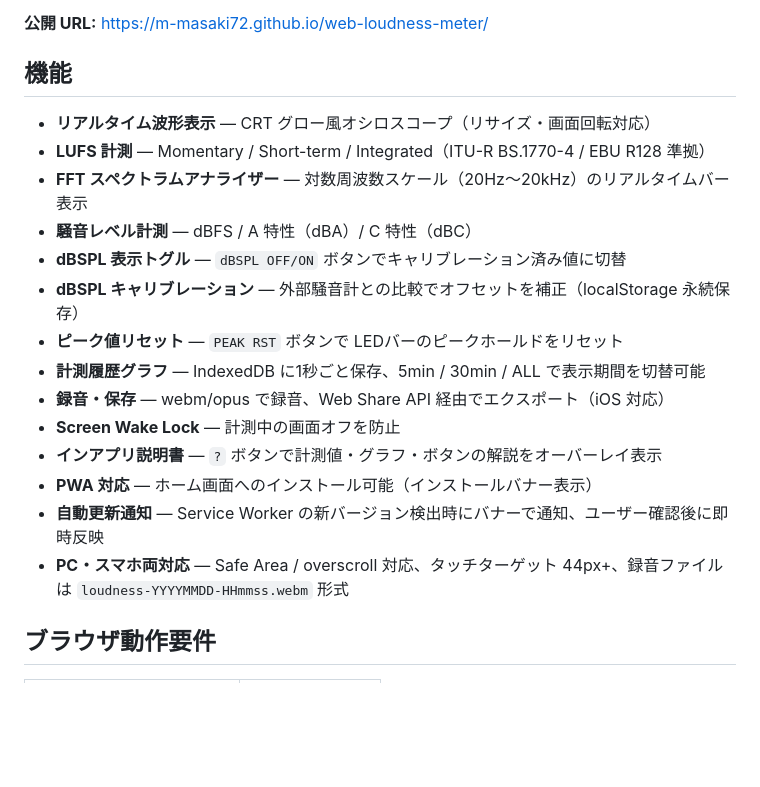
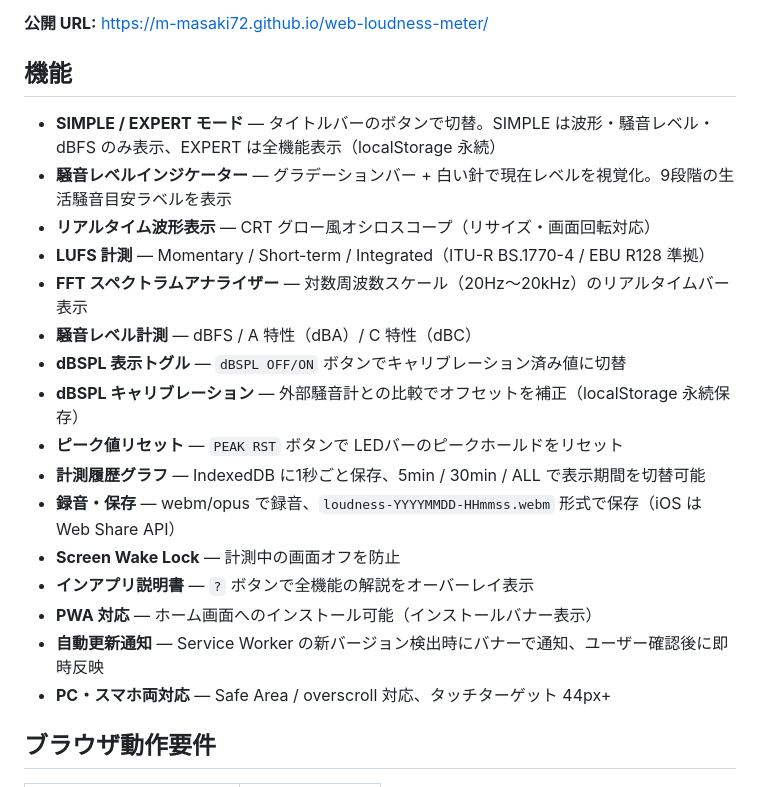
Before and after one commit to m-masaki72/web-loudness-meter, a Markdown page: README.md, the part around one of its changes. Drawn GitHub-style; blank space fills up the shorter version.

```diff
--- a/README.md
+++ b/README.md
@@ -6,6 +6,8 @@
 
 ## 機能
 
+- **SIMPLE / EXPERT モード** — タイトルバーのボタンで切替。SIMPLE は波形・騒音レベル・dBFS のみ表示、EXPERT は全機能表示（localStorage 永続）
+- **騒音レベルインジケーター** — グラデーションバー + 白い針で現在レベルを視覚化。9段階の生活騒音目安ラベルを表示
 - **リアルタイム波形表示** — CRT グロー風オシロスコープ（リサイズ・画面回転対応）
 - **LUFS 計測** — Momentary / Short-term / Integrated（ITU-R BS.1770-4 / EBU R128 準拠）
 - **FFT スペクトラムアナライザー** — 対数周波数スケール（20Hz〜20kHz）のリアルタイムバー表示
@@ -14,12 +16,12 @@
 - **dBSPL キャリブレーション** — 外部騒音計との比較でオフセットを補正（localStorage 永続保存）
 - **ピーク値リセット** — `PEAK RST` ボタンで LEDバーのピークホールドをリセット
 - **計測履歴グラフ** — IndexedDB に1秒ごと保存、5min / 30min / ALL で表示期間を切替可能
-- **録音・保存** — webm/opus で録音、Web Share API 経由でエクスポート（iOS 対応）
+- **録音・保存** — webm/opus で録音、`loudness-YYYYMMDD-HHmmss.webm` 形式で保存（iOS は Web Share API）
 - **Screen Wake Lock** — 計測中の画面オフを防止
-- **インアプリ説明書** — `?` ボタンで計測値・グラフ・ボタンの解説をオーバーレイ表示
+- **インアプリ説明書** — `?` ボタンで全機能の解説をオーバーレイ表示
 - **PWA 対応** — ホーム画面へのインストール可能（インストールバナー表示）
 - **自動更新通知** — Service Worker の新バージョン検出時にバナーで通知、ユーザー確認後に即時反映
-- **PC・スマホ両対応** — Safe Area / overscroll 対応、タッチターゲット 44px+、録音ファイルは `loudness-YYYYMMDD-HHmmss.webm` 形式
+- **PC・スマホ両対応** — Safe Area / overscroll 対応、タッチターゲット 44px+
 
 ## ブラウザ動作要件
 
```
Also changed, not shown: other parts of README.md (+29 -17 lines).
